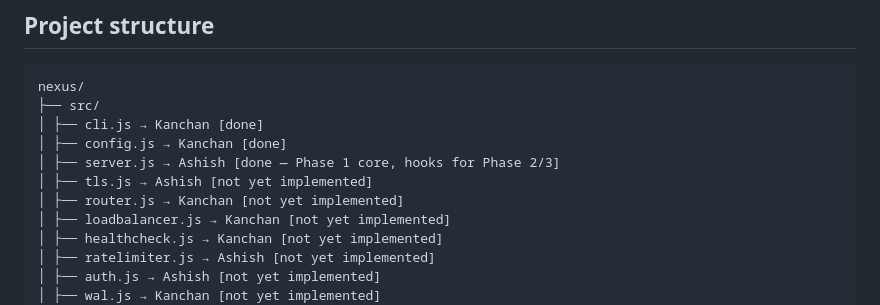
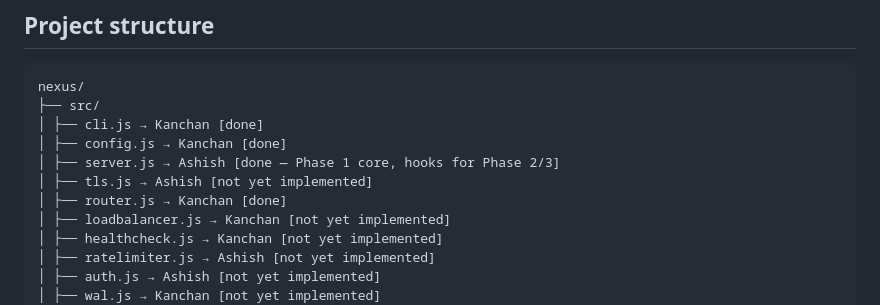
Before and after one commit to kanchan-nath/nexus-gateway, a Markdown page: README.md, the part around the change. Rendered like a GitHub page.

Commit message:
feat: update README.md to reflect completion of router.js implementation

```diff
--- a/README.md
+++ b/README.md
@@ -193,7 +193,7 @@ nexus/
 │ ├── config.js → Kanchan [done]
 │ ├── server.js → Ashish [done — Phase 1 core, hooks for Phase 2/3]
 │ ├── tls.js → Ashish [not yet implemented]
-│ ├── router.js → Kanchan [not yet implemented]
+│ ├── router.js → Kanchan [done]
 │ ├── loadbalancer.js → Kanchan [not yet implemented]
 │ ├── healthcheck.js → Kanchan [not yet implemented]
 │ ├── ratelimiter.js → Ashish [not yet implemented]
```
